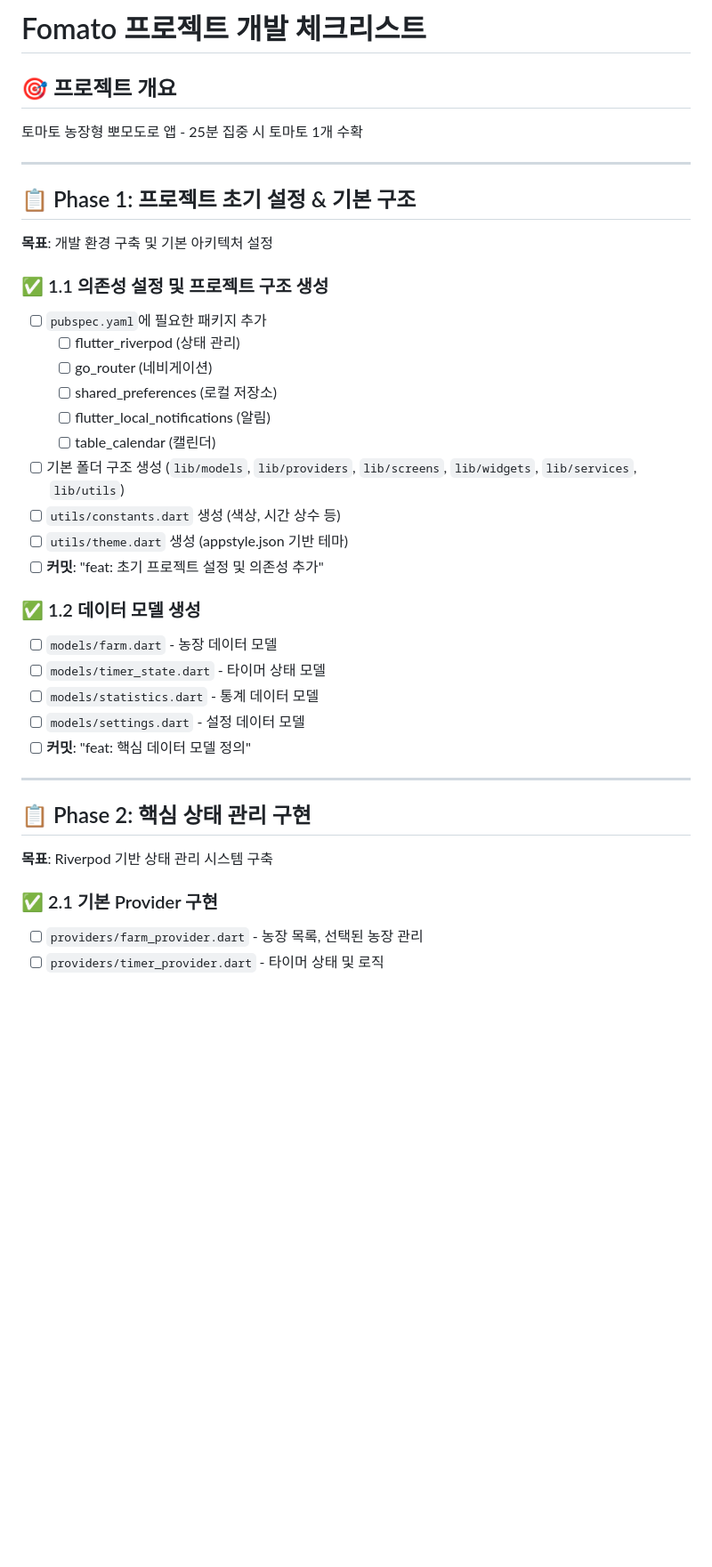
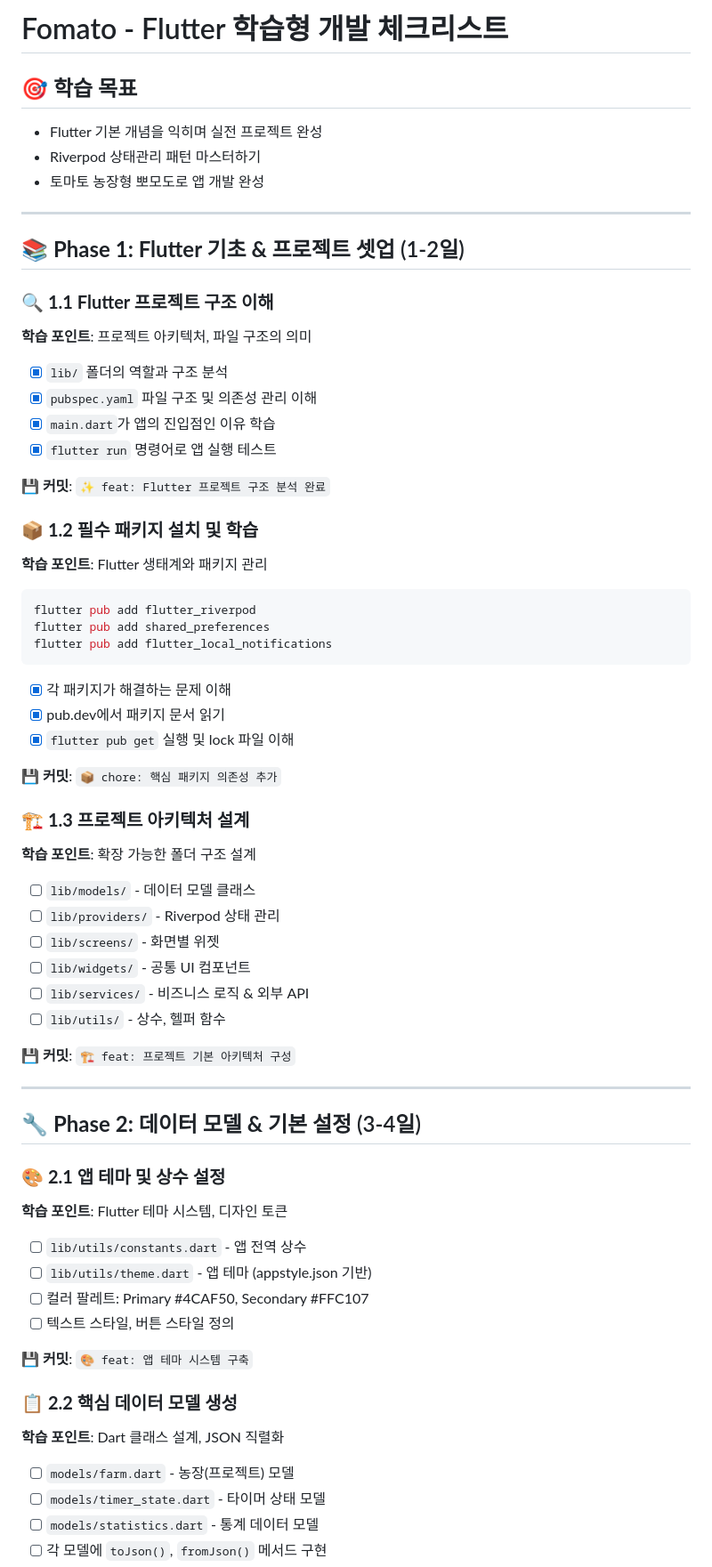
Before and after one commit to solve-z/Fomato_Timer, a Markdown page: PROJECT_CHECKLIST.md, the part around the change printed below. Shown: that part at 89% size. GitHub-like rendering; blank space fills up the shorter version.

````diff
--- a/PROJECT_CHECKLIST.md
+++ b/PROJECT_CHECKLIST.md
@@ -1,37 +1,64 @@
-# Fomato 프로젝트 개발 체크리스트
+# Fomato - Flutter 학습형 개발 체크리스트
 
-## 🎯 프로젝트 개요
-토마토 농장형 뽀모도로 앱 - 25분 집중 시 토마토 1개 수확
+## 🎯 학습 목표
+- Flutter 기본 개념을 익히며 실전 프로젝트 완성
+- Riverpod 상태관리 패턴 마스터하기
+- 토마토 농장형 뽀모도로 앱 개발 완성
 
 ---
 
-## 📋 Phase 1: 프로젝트 초기 설정 & 기본 구조
-**목표**: 개발 환경 구축 및 기본 아키텍처 설정
+## 📚 **Phase 1: Flutter 기초 & 프로젝트 셋업** (1-2일)
 
-### ✅ 1.1 의존성 설정 및 프로젝트 구조 생성
-- [ ] `pubspec.yaml`에 필요한 패키지 추가
-  - [ ] flutter_riverpod (상태 관리)
-  - [ ] go_router (네비게이션)
-  - [ ] shared_preferences (로컬 저장소)
-  - [ ] flutter_local_notifications (알림)
-  - [ ] table_calendar (캘린더)
-- [ ] 기본 폴더 구조 생성 (`lib/models`, `lib/providers`, `lib/screens`, `lib/widgets`, `lib/services`, `lib/utils`)
-- [ ] `utils/constants.dart` 생성 (색상, 시간 상수 등)
-- [ ] `utils/theme.dart` 생성 (appstyle.json 기반 테마)
-- [ ] **커밋**: "feat: 초기 프로젝트 설정 및 의존성 추가"
+### 🔍 **1.1 Flutter 프로젝트 구조 이해**
+**학습 포인트**: 프로젝트 아키텍처, 파일 구조의 의미
+- [x] `lib/` 폴더의 역할과 구조 분석
+- [x] `pubspec.yaml` 파일 구조 및 의존성 관리 이해
+- [x] `main.dart`가 앱의 진입점인 이유 학습
+- [x] `flutter run` 명령어로 앱 실행 테스트
 
-### ✅ 1.2 데이터 모델 생성
-- [ ] `models/farm.dart` - 농장 데이터 모델
-- [ ] `models/timer_state.dart` - 타이머 상태 모델
-- [ ] `models/statistics.dart` - 통계 데이터 모델
-- [ ] `models/settings.dart` - 설정 데이터 모델
-- [ ] **커밋**: "feat: 핵심 데이터 모델 정의"
+**💾 커밋**: `✨ feat: Flutter 프로젝트 구조 분석 완료`
+
+### 📦 **1.2 필수 패키지 설치 및 학습**
+**학습 포인트**: Flutter 생태계와 패키지 관리
+```bash
+flutter pub add flutter_riverpod
+flutter pub add shared_preferences
+flutter pub add flutter_local_notifications
+```
+- [x] 각 패키지가 해결하는 문제 이해
+- [x] pub.dev에서 패키지 문서 읽기
+- [x] `flutter pub get` 실행 및 lock 파일 이해
+
+**💾 커밋**: `📦 chore: 핵심 패키지 의존성 추가`
+
+### 🏗️ **1.3 프로젝트 아키텍처 설계**
+**학습 포인트**: 확장 가능한 폴더 구조 설계
+- [ ] `lib/models/` - 데이터 모델 클래스
+- [ ] `lib/providers/` - Riverpod 상태 관리
+- [ ] `lib/screens/` - 화면별 위젯
+- [ ] `lib/widgets/` - 공통 UI 컴포넌트
+- [ ] `lib/services/` - 비즈니스 로직 & 외부 API
+- [ ] `lib/utils/` - 상수, 헬퍼 함수
+
+**💾 커밋**: `🏗️ feat: 프로젝트 기본 아키텍처 구성`
 
 ---
 
-## 📋 Phase 2: 핵심 상태 관리 구현
-**목표**: Riverpod 기반 상태 관리 시스템 구축
+## 🔧 **Phase 2: 데이터 모델 & 기본 설정** (3-4일)
 
-### ✅ 2.1 기본 Provider 구현
-- [ ] `providers/farm_provider.dart` - 농장 목록, 선택된 농장 관리
-- [ ] `providers/timer_provider.dart` - 타이머 상태 및 로직
+### 🎨 **2.1 앱 테마 및 상수 설정**
+**학습 포인트**: Flutter 테마 시스템, 디자인 토큰
+- [ ] `lib/utils/constants.dart` - 앱 전역 상수
+- [ ] `lib/utils/theme.dart` - 앱 테마 (appstyle.json 기반)
+- [ ] 컬러 팔레트: Primary #4CAF50, Secondary #FFC107
+- [ ] 텍스트 스타일, 버튼 스타일 정의
+
+**💾 커밋**: `🎨 feat: 앱 테마 시스템 구축`
+
+### 📋 **2.2 핵심 데이터 모델 생성**
+**학습 포인트**: Dart 클래스 설계, JSON 직렬화
+- [ ] `models/farm.dart` - 농장(프로젝트) 모델
+- [ ] `models/timer_state.dart` - 타이머 상태 모델
+- [ ] `models/statistics.dart` - 통계 데이터 모델
+- [ ] 각 모델에 `toJson()`, `fromJson()` 메서드 구현
+
````
Also changed, not shown: other parts of PROJECT_CHECKLIST.md (+166 -189 lines).
